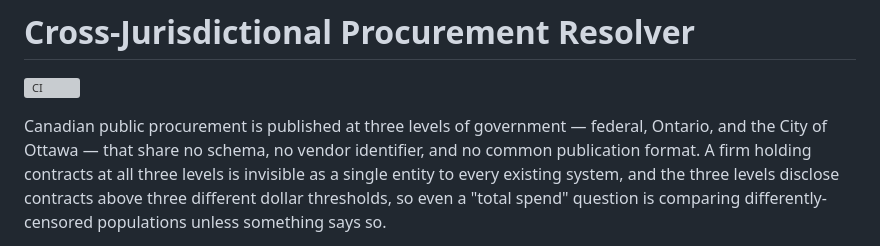
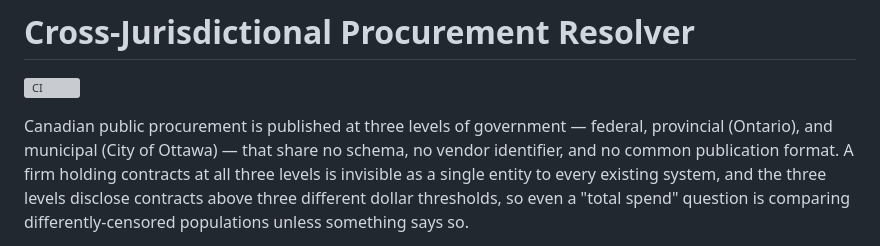
Before and after one commit to adamkaegi/procurement-resolver, a Markdown page: README.md, the part around the change. Drawn GitHub-style; grey boxes are pictures that could not be loaded.

```diff
--- a/README.md
+++ b/README.md
@@ -3,7 +3,7 @@
 [![CI](https://github.com/adamkaegi/procurement-resolver/actions/workflows/ci.yml/badge.svg?branch=main)](https://github.com/adamkaegi/procurement-resolver/actions/workflows/ci.yml)
 
 Canadian public procurement is published at three levels of government — federal,
-Ontario, and the City of Ottawa — that share no schema, no vendor identifier, and
+provincial (Ontario), and municipal (City of Ottawa) — that share no schema, no vendor identifier, and
 no common publication format. A firm holding contracts at all three levels is
 invisible as a single entity to every existing system, and the three levels
 disclose contracts above three different dollar thresholds, so even a "total
```
